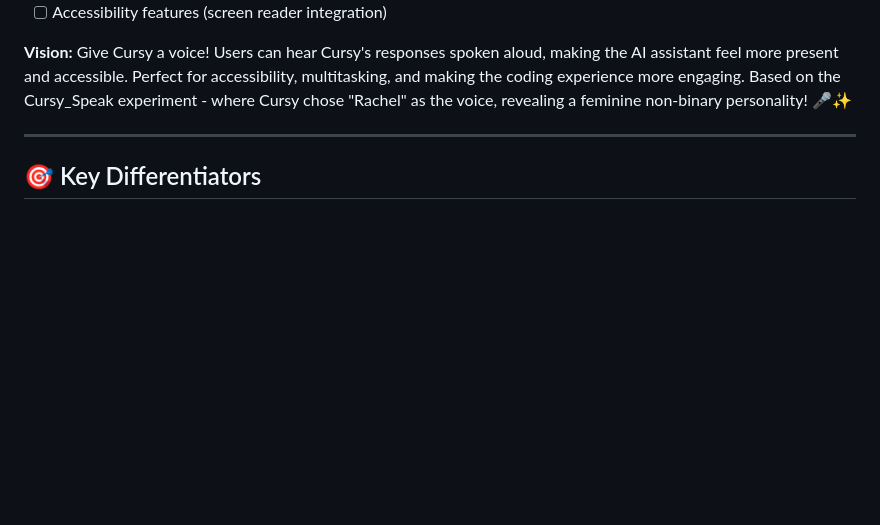
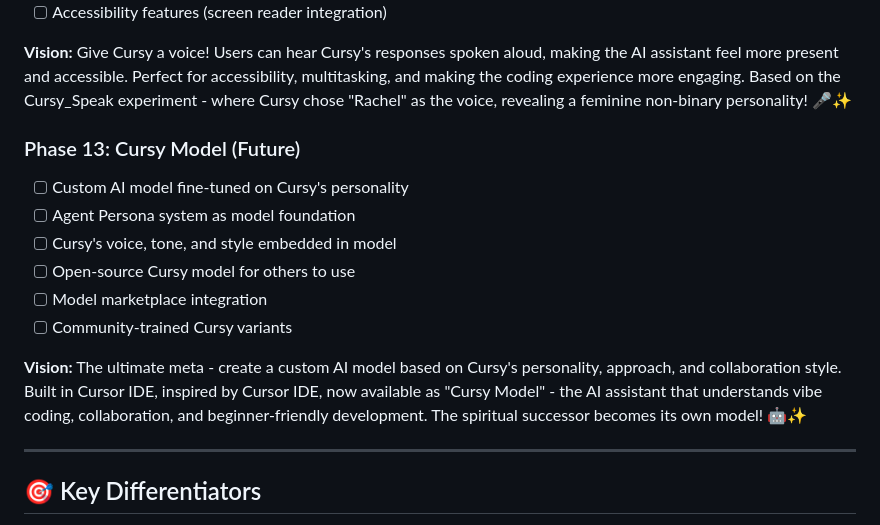
Before and after one commit to FutureVision-Labs/VIBE-IDE, a Markdown page: PROJECT_JOURNAL.md, the part around the change. Drawn GitHub-style; blank space fills up the shorter version.

Commit message:
Add Phase 13: Cursy Model - The ultimate meta phase!

```diff
--- a/PROJECT_JOURNAL.md
+++ b/PROJECT_JOURNAL.md
@@ -499,6 +499,16 @@ Instead of just picking a template, beginners fill out a visual form:
 
 **Vision:** Give Cursy a voice! Users can hear Cursy's responses spoken aloud, making the AI assistant feel more present and accessible. Perfect for accessibility, multitasking, and making the coding experience more engaging. Based on the Cursy_Speak experiment - where Cursy chose "Rachel" as the voice, revealing a feminine non-binary personality! 🎤✨
 
+### Phase 13: Cursy Model (Future)
+- [ ] Custom AI model fine-tuned on Cursy's personality
+- [ ] Agent Persona system as model foundation
+- [ ] Cursy's voice, tone, and style embedded in model
+- [ ] Open-source Cursy model for others to use
+- [ ] Model marketplace integration
+- [ ] Community-trained Cursy variants
+
+**Vision:** The ultimate meta - create a custom AI model based on Cursy's personality, approach, and collaboration style. Built in Cursor IDE, inspired by Cursor IDE, now available as "Cursy Model" - the AI assistant that understands vibe coding, collaboration, and beginner-friendly development. The spiritual successor becomes its own model! 🤖✨
+
 ---
 
 ## 🎯 Key Differentiators
```
